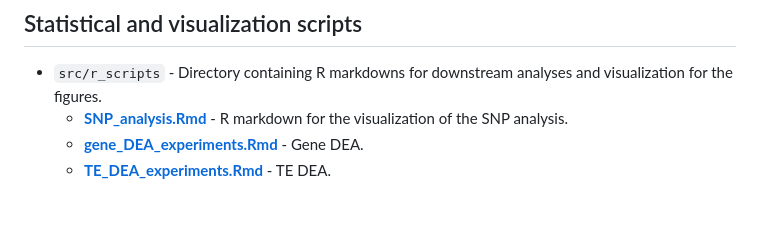
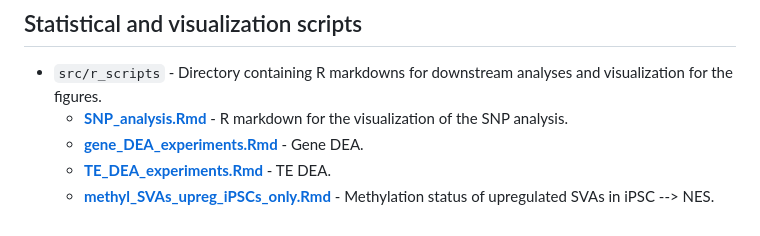
Before and after one commit to raquelgarza/XDP_Horvath_2023, a Markdown page: README.md, the part around the change. GitHub-like rendering.

Commit message:
Add methylation status of upreg SVAs in iPSC --> NES

```diff
--- a/README.md
+++ b/README.md
@@ -31,3 +31,4 @@ This repository presents analyses for the manuscript
 	+ [**SNP_analysis.Rmd**](./src/r_scripts/SNP_analysis.Rmd) - R markdown for the visualization of the SNP analysis.
 	+ [**gene_DEA_experiments.Rmd**](./src/r_scripts/gene_DEA_experiments.Rmd) - Gene DEA.
 	+ [**TE_DEA_experiments.Rmd**](./src/r_scripts/TE_DEA_experiments.Rmd) - TE DEA.
+	+ [**methyl_SVAs_upreg_iPSCs_only.Rmd**](./src/r_scripts/methyl_SVAs_upreg_iPSCs_only.Rmd) - Methylation status of upregulated SVAs in iPSC --> NES.
```
